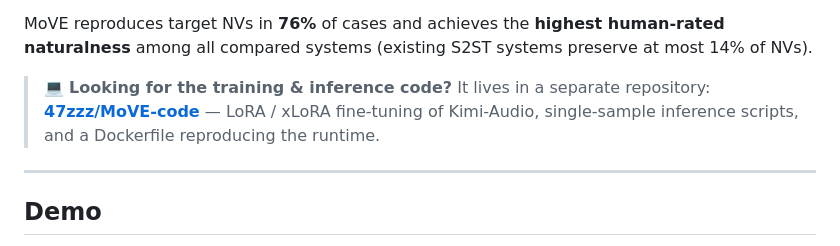
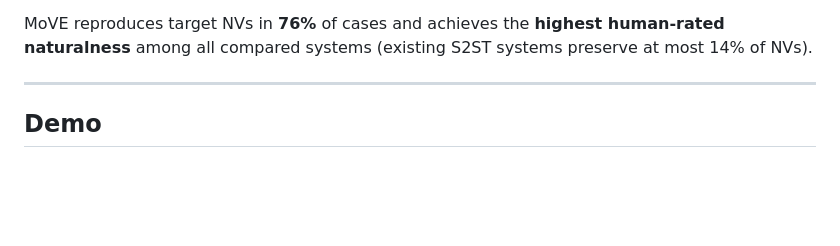
Before and after one commit to 47zzz/MoVE, a Markdown page: README.md, the part around the change. GitHub-like rendering; blank space fills up the shorter version.

```diff
--- a/README.md
+++ b/README.md
@@ -15,11 +15,6 @@ Recent Speech-to-Speech Translation (S2ST) systems achieve strong semantic accur
 3. **AudioLLM Data Efficiency** -- 30 minutes of curated data is enough for strong expressive S2ST performance.
 
 MoVE reproduces target NVs in **76%** of cases and achieves the **highest human-rated naturalness** among all compared systems (existing S2ST systems preserve at most 14% of NVs).
-
-> 💻 **Looking for the training & inference code?** It lives in a separate
-> repository: **[47zzz/MoVE-code](https://github.com/47zzz/MoVE-code)** —
-> LoRA / xLoRA fine-tuning of Kimi-Audio, single-sample inference scripts,
-> and a Dockerfile reproducing the runtime.
 
 ---
 
```
